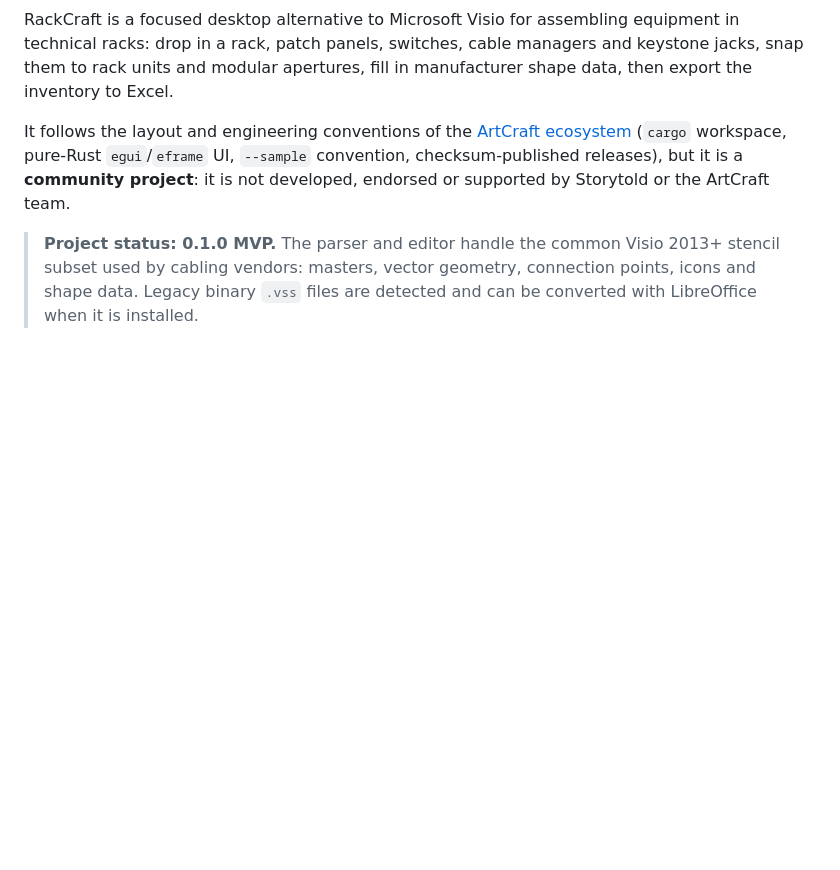
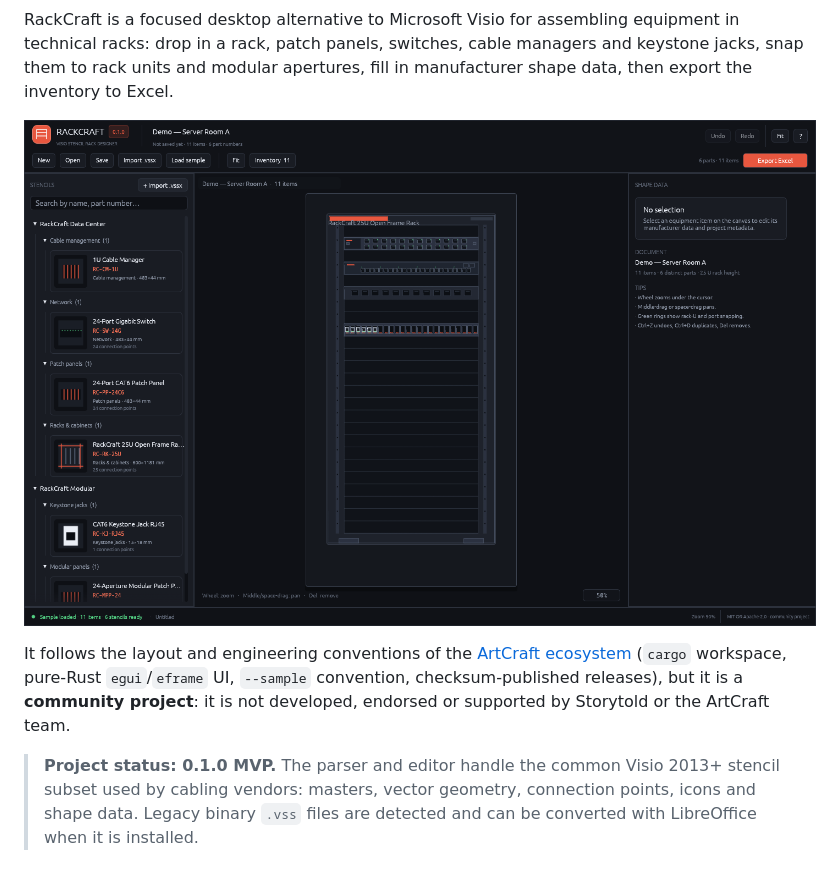
Before and after one commit to emilio-n8n/rackcraft, a Markdown page: README.md, the part around the change. Rendered like a GitHub page; pictures changed too: docs/images/rackcraft-sample.png (added); blank space fills up the shorter version.

Commit message:
docs: add sample screenshot and ship docs in release archives

```diff
--- a/README.md
+++ b/README.md
@@ -12,6 +12,8 @@ RackCraft is a focused desktop alternative to Microsoft Visio for assembling
 equipment in technical racks: drop in a rack, patch panels, switches, cable
 managers and keystone jacks, snap them to rack units and modular apertures, fill
 in manufacturer shape data, then export the inventory to Excel.
+
+![RackCraft editing the bundled 25U sample rack: stencil browser on the left, vector canvas in the centre, shape data on the right, inventory in the toolbar](docs/images/rackcraft-sample.png)
 
 It follows the layout and engineering conventions of the
 [ArtCraft ecosystem](https://getartcraft.com/) (`cargo` workspace, pure-Rust
```
Also changed, not shown: 1 other file.
